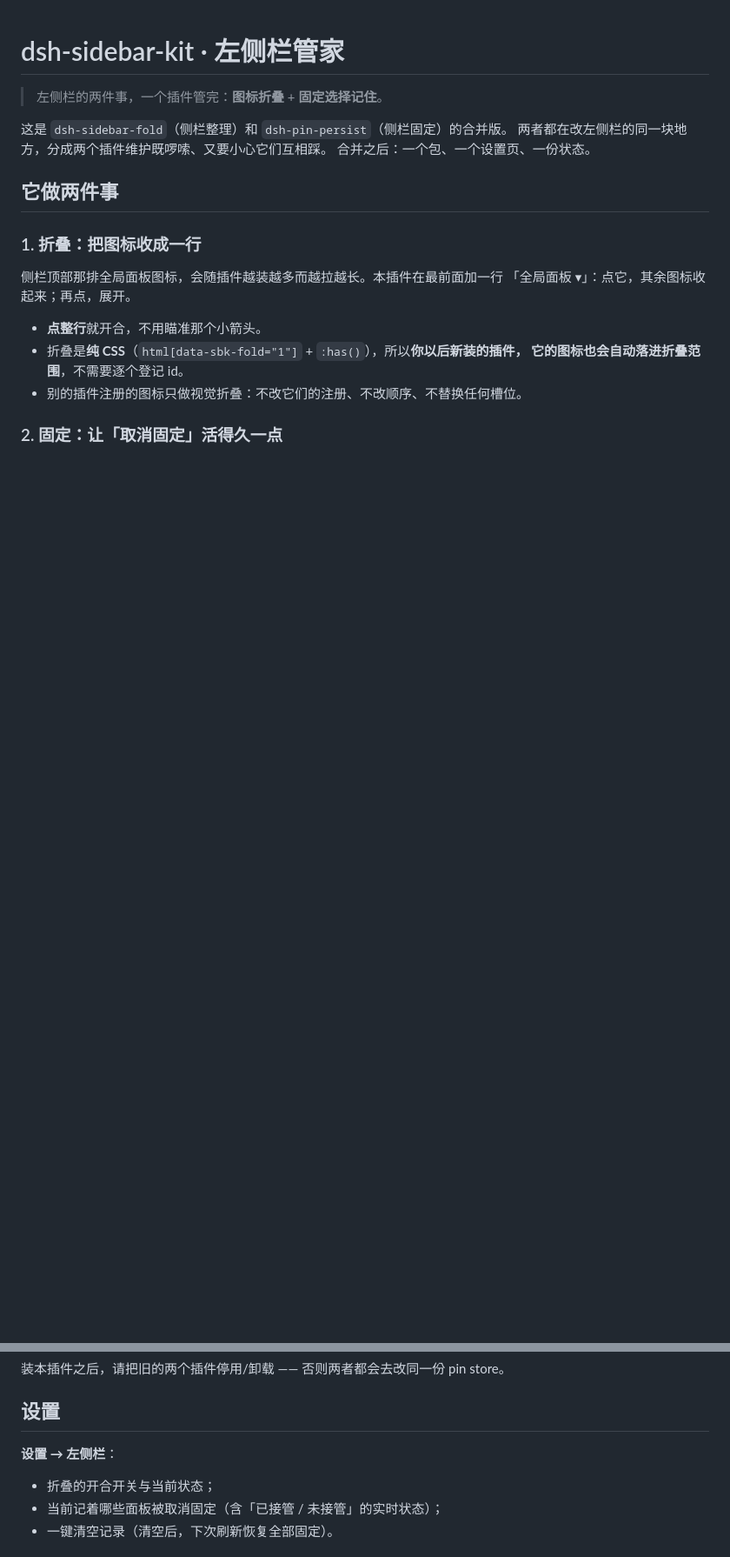
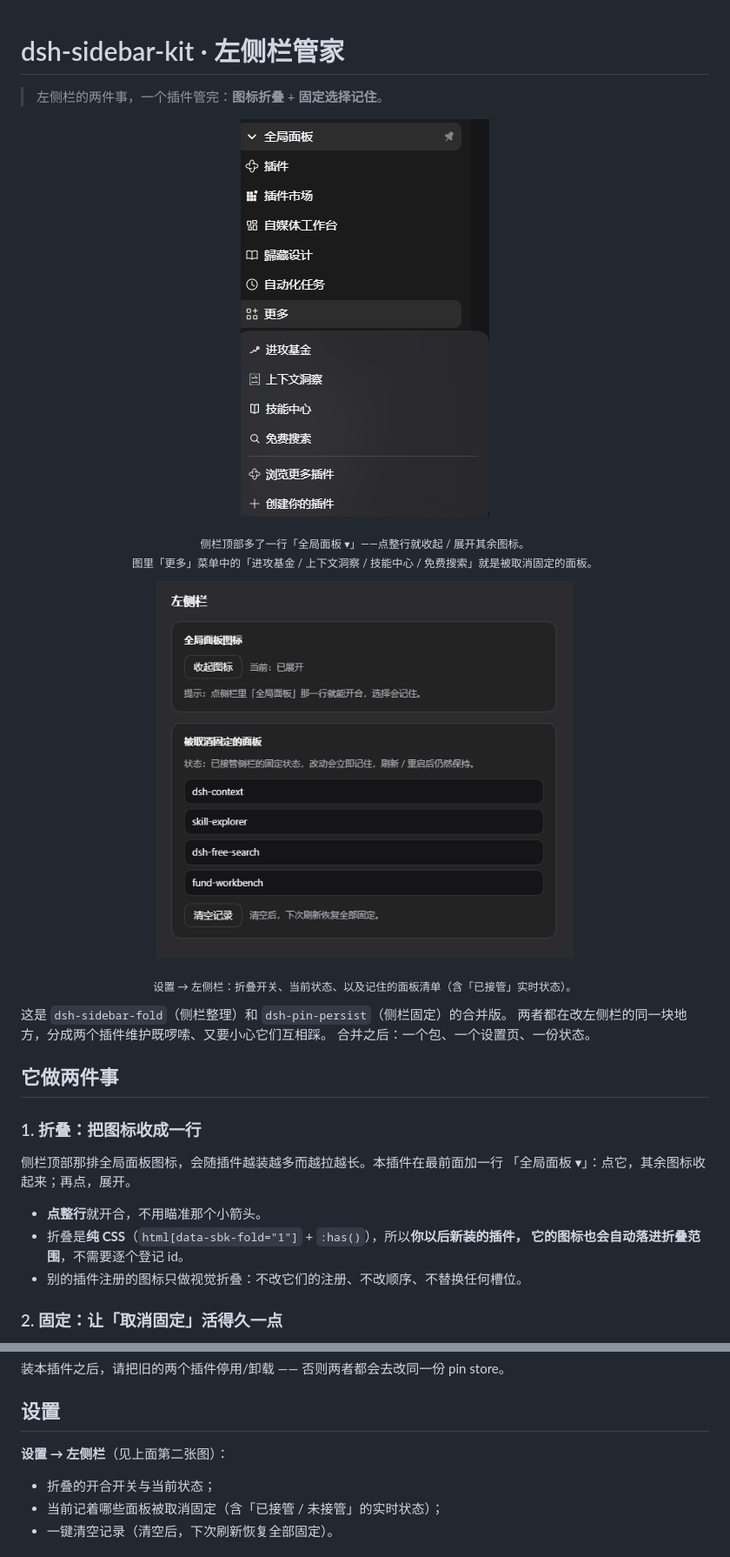
Before and after one commit to XiaoSHang05/dsh-sidebar-kit, a Markdown page: README.md, 2 parts joined by grey strips. Shown at 87% size. GitHub-like rendering; pictures changed too: docs/images/settings.png (added), docs/images/sidebar.png (added); blank space fills up the shorter version.

Commit message:
docs: put the screenshots at the top of the README
Two real captures of the running plugin: the foldable "Global panels" header
row above the icon list (with the More menu open showing the unpinned panels),
and the Settings page with the fold toggle and the remembered panel list.

Text alone does not convey what either half looks like in place, and these are
the two surfaces a new user has to recognise. Also added docs/images/*.png to
the published files so the images resolve from the npm package too.

```diff
--- a/README.md
+++ b/README.md
@@ -1,6 +1,23 @@
 # dsh-sidebar-kit · 左侧栏管家
 
 > 左侧栏的两件事，一个插件管完：**图标折叠** + **固定选择记住**。
+
+<p align="center">
+  <img src="docs/images/sidebar.png" alt="侧栏顶部：可折叠的「全局面板」标题行，下面是图标与「更多」菜单" width="286">
+</p>
+
+<p align="center">
+  <sub>侧栏顶部多了一行「全局面板 ▾」——点整行就收起 / 展开其余图标。<br>
+  图里「更多」菜单中的「进攻基金 / 上下文洞察 / 技能中心 / 免费搜索」就是被取消固定的面板。</sub>
+</p>
+
+<p align="center">
+  <img src="docs/images/settings.png" alt="设置 → 左侧栏：折叠开关与已被取消固定的面板清单" width="480">
+</p>
+
+<p align="center">
+  <sub>设置 → 左侧栏：折叠开关、当前状态、以及记住的面板清单（含「已接管」实时状态）。</sub>
+</p>
 
 这是 `dsh-sidebar-fold`（侧栏整理）和 `dsh-pin-persist`（侧栏固定）的合并版。
 两者都在改左侧栏的同一块地方，分成两个插件维护既啰嗦、又要小心它们互相踩。
@@ -66,7 +91,7 @@ function createPanelPins() {
 
 ## 设置
 
-**设置 → 左侧栏**：
+**设置 → 左侧栏**（见上面第二张图）：
 
 - 折叠的开合开关与当前状态；
 - 当前记着哪些面板被取消固定（含「已接管 / 未接管」的实时状态）；
```
Also changed, not shown: other parts of README.md (+8 -0 lines), 1 other file.
